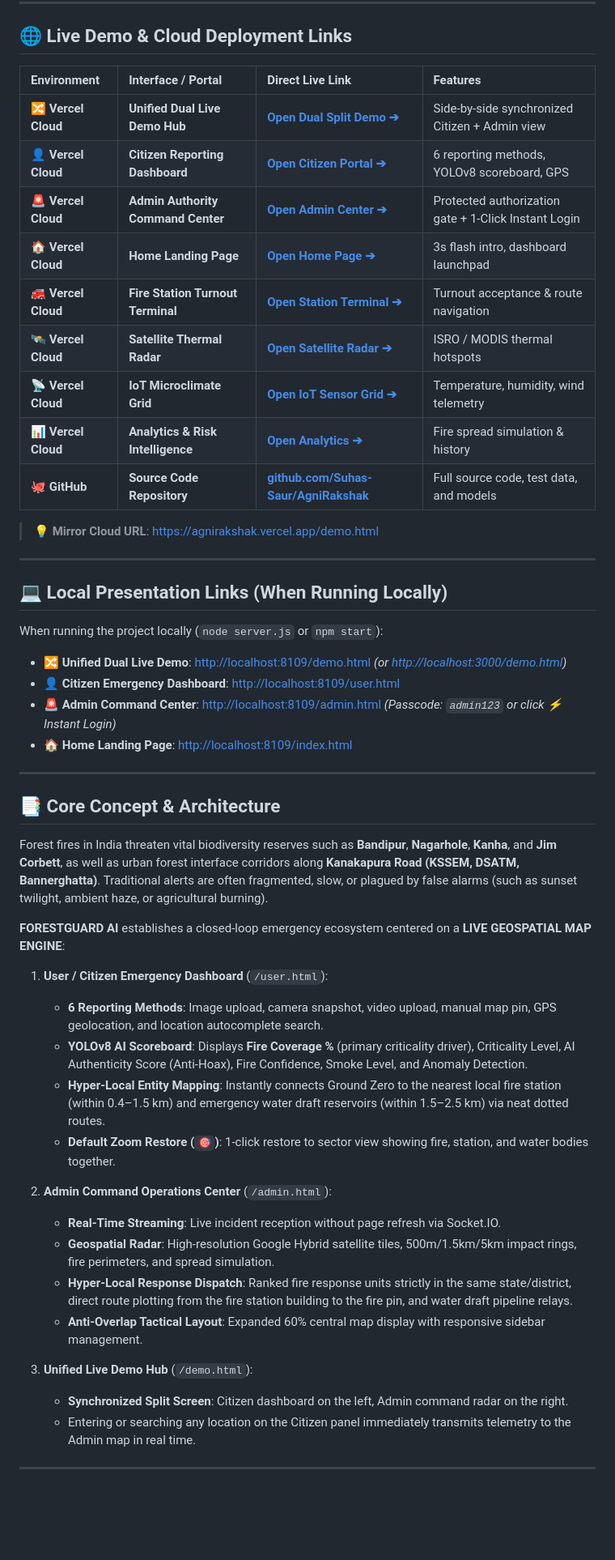
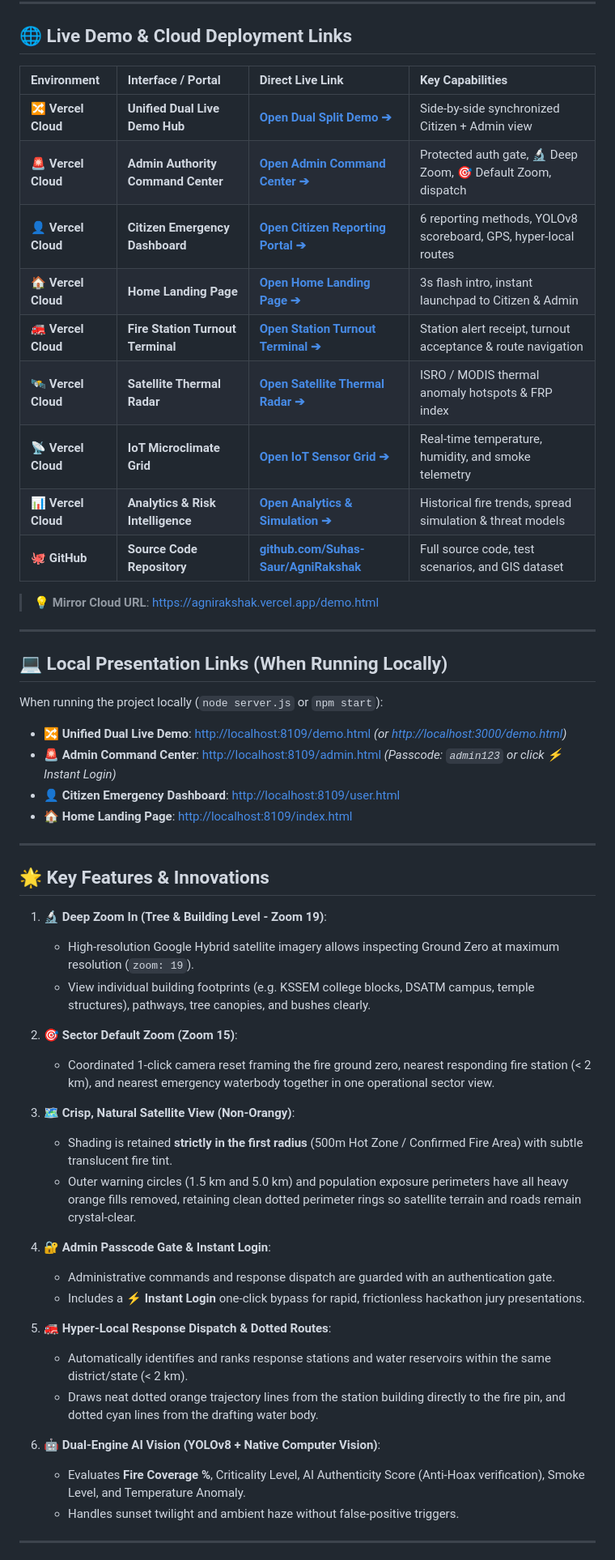
Before and after one commit to Anvation-CSE-2026/ANV26-AI-12-ForestGuard-AI-, a Markdown page: README.md, the part around one of its changes. Shown at 81% size. Drawn GitHub-style; blank space fills up the shorter version.

Commit message:
docs: update README with live demo links, deep zoom, and clean map architecture

```diff
--- a/README.md
+++ b/README.md
@@ -12,17 +12,17 @@
 
 ## 🌐 Live Demo & Cloud Deployment Links
 
-| Environment | Interface / Portal | Direct Live Link | Features |
+| Environment | Interface / Portal | Direct Live Link | Key Capabilities |
 | :--- | :--- | :--- | :--- |
 | 🔀 **Vercel Cloud** | **Unified Dual Live Demo Hub** | [**Open Dual Split Demo ➔**](https://agni-rakshak.vercel.app/demo.html) | Side-by-side synchronized Citizen + Admin view |
-| 👤 **Vercel Cloud** | **Citizen Reporting Dashboard** | [**Open Citizen Portal ➔**](https://agni-rakshak.vercel.app/user.html) | 6 reporting methods, YOLOv8 scoreboard, GPS |
-| 🚨 **Vercel Cloud** | **Admin Authority Command Center** | [**Open Admin Center ➔**](https://agni-rakshak.vercel.app/admin.html) | Protected authorization gate + 1-Click Instant Login |
-| 🏠 **Vercel Cloud** | **Home Landing Page** | [**Open Home Page ➔**](https://agni-rakshak.vercel.app) | 3s flash intro, dashboard launchpad |
-| 🚒 **Vercel Cloud** | **Fire Station Turnout Terminal** | [**Open Station Terminal ➔**](https://agni-rakshak.vercel.app/station.html) | Turnout acceptance & route navigation |
-| 🛰️ **Vercel Cloud** | **Satellite Thermal Radar** | [**Open Satellite Radar ➔**](https://agni-rakshak.vercel.app/satellite.html) | ISRO / MODIS thermal hotspots |
-| 📡 **Vercel Cloud** | **IoT Microclimate Grid** | [**Open IoT Sensor Grid ➔**](https://agni-rakshak.vercel.app/iot.html) | Temperature, humidity, wind telemetry |
-| 📊 **Vercel Cloud** | **Analytics & Risk Intelligence** | [**Open Analytics ➔**](https://agni-rakshak.vercel.app/analytics.html) | Fire spread simulation & history |
-| 🐙 **GitHub** | **Source Code Repository** | [**github.com/Suhas-Saur/AgniRakshak**](https://github.com/Suhas-Saur/AgniRakshak) | Full source code, test data, and models |
+| 🚨 **Vercel Cloud** | **Admin Authority Command Center** | [**Open Admin Command Center ➔**](https://agni-rakshak.vercel.app/admin.html) | Protected auth gate, 🔬 Deep Zoom, 🎯 Default Zoom, dispatch |
+| 👤 **Vercel Cloud** | **Citizen Emergency Dashboard** | [**Open Citizen Reporting Portal ➔**](https://agni-rakshak.vercel.app/user.html) | 6 reporting methods, YOLOv8 scoreboard, GPS, hyper-local routes |
+| 🏠 **Vercel Cloud** | **Home Landing Page** | [**Open Home Landing Page ➔**](https://agni-rakshak.vercel.app) | 3s flash intro, instant launchpad to Citizen & Admin |
+| 🚒 **Vercel Cloud** | **Fire Station Turnout Terminal** | [**Open Station Turnout Terminal ➔**](https://agni-rakshak.vercel.app/station.html) | Station alert receipt, turnout acceptance & route navigation |
+| 🛰️ **Vercel Cloud** | **Satellite Thermal Radar** | [**Open Satellite Thermal Radar ➔**](https://agni-rakshak.vercel.app/satellite.html) | ISRO / MODIS thermal anomaly hotspots & FRP index |
+| 📡 **Vercel Cloud** | **IoT Microclimate Grid** | [**Open IoT Sensor Grid ➔**](https://agni-rakshak.vercel.app/iot.html) | Real-time temperature, humidity, and smoke telemetry |
+| 📊 **Vercel Cloud** | **Analytics & Risk Intelligence** | [**Open Analytics & Simulation ➔**](https://agni-rakshak.vercel.app/analytics.html) | Historical fire trends, spread simulation & threat models |
+| 🐙 **GitHub** | **Source Code Repository** | [**github.com/Suhas-Saur/AgniRakshak**](https://github.com/Suhas-Saur/AgniRakshak) | Full source code, test scenarios, and GIS dataset |
 
 > 💡 **Mirror Cloud URL**: [https://agnirakshak.vercel.app/demo.html](https://agnirakshak.vercel.app/demo.html)
 
@@ -33,33 +33,36 @@
 When running the project locally (`node server.js` or `npm start`):
 
 - 🔀 **Unified Dual Live Demo**: [http://localhost:8109/demo.html](http://localhost:8109/demo.html) *(or [http://localhost:3000/demo.html](http://localhost:3000/demo.html))*
+- 🚨 **Admin Command Center**: [http://localhost:8109/admin.html](http://localhost:8109/admin.html) *(Passcode: `admin123` or click ⚡ Instant Login)*
 - 👤 **Citizen Emergency Dashboard**: [http://localhost:8109/user.html](http://localhost:8109/user.html)
-- 🚨 **Admin Command Center**: [http://localhost:8109/admin.html](http://localhost:8109/admin.html) *(Passcode: `admin123` or click ⚡ Instant Login)*
 - 🏠 **Home Landing Page**: [http://localhost:8109/index.html](http://localhost:8109/index.html)
 
 ---
 
-## 📑 Core Concept & Architecture
+## 🌟 Key Features & Innovations
 
-Forest fires in India threaten vital biodiversity reserves such as **Bandipur**, **Nagarhole**, **Kanha**, and **Jim Corbett**, as well as urban forest interface corridors along **Kanakapura Road (KSSEM, DSATM, Bannerghatta)**. Traditional alerts are often fragmented, slow, or plagued by false alarms (such as sunset twilight, ambient haze, or agricultural burning).
+1. **🔬 Deep Zoom In (Tree & Building Level - Zoom 19)**:
+   - High-resolution Google Hybrid satellite imagery allows inspecting Ground Zero at maximum resolution (`zoom: 19`).
+   - View individual building footprints (e.g. KSSEM college blocks, DSATM campus, temple structures), pathways, tree canopies, and bushes clearly.
 
-**FORESTGUARD AI** establishes a closed-loop emergency ecosystem centered on a **LIVE GEOSPATIAL MAP ENGINE**:
+2. **🎯 Sector Default Zoom (Zoom 15)**:
+   - Coordinated 1-click camera reset framing the fire ground zero, nearest responding fire station (< 2 km), and nearest emergency waterbody together in one operational sector view.
 
-1. **User / Citizen Emergency Dashboard** (`/user.html`):
-   - **6 Reporting Methods**: Image upload, camera snapshot, video upload, manual map pin, GPS geolocation, and location autocomplete search.
-   - **YOLOv8 AI Scoreboard**: Displays **Fire Coverage %** (primary criticality driver), Criticality Level, AI Authenticity Score (Anti-Hoax), Fire Confidence, Smoke Level, and Anomaly Detection.
-   - **Hyper-Local Entity Mapping**: Instantly connects Ground Zero to the nearest local fire station (within 0.4–1.5 km) and emergency water draft reservoirs (within 1.5–2.5 km) via neat dotted routes.
-   - **Default Zoom Restore (`🎯`)**: 1-click restore to sector view showing fire, station, and water bodies together.
+3. **🗺️ Crisp, Natural Satellite View (Non-Orangy)**:
+   - Shading is retained **strictly in the first radius** (500m Hot Zone / Confirmed Fire Area) with subtle translucent fire tint.
+   - Outer warning circles (1.5 km and 5.0 km) and population exposure perimeters have all heavy orange fills removed, retaining clean dotted perimeter rings so satellite terrain and roads remain crystal-clear.
 
-2. **Admin Command Operations Center** (`/admin.html`):
-   - **Real-Time Streaming**: Live incident reception without page refresh via Socket.IO.
-   - **Geospatial Radar**: High-resolution Google Hybrid satellite tiles, 500m/1.5km/5km impact rings, fire perimeters, and spread simulation.
-   - **Hyper-Local Response Dispatch**: Ranked fire response units strictly in the same state/district, direct route plotting from the fire station building to the fire pin, and water draft pipeline relays.
-   - **Anti-Overlap Tactical Layout**: Expanded 60% central map display with responsive sidebar management.
+4. **🔐 Admin Passcode Gate & Instant Login**:
+   - Administrative commands and response dispatch are guarded with an authentication gate.
+   - Includes a **⚡ Instant Login** one-click bypass for rapid, frictionless hackathon jury presentations.
 
-3. **Unified Live Demo Hub** (`/demo.html`):
-   - **Synchronized Split Screen**: Citizen dashboard on the left, Admin command radar on the right.
-   - Entering or searching any location on the Citizen panel immediately transmits telemetry to the Admin map in real time.
+5. **🚒 Hyper-Local Response Dispatch & Dotted Routes**:
+   - Automatically identifies and ranks response stations and water reservoirs within the same district/state (< 2 km).
+   - Draws neat dotted orange trajectory lines from the station building directly to the fire pin, and dotted cyan lines from the drafting water body.
+
+6. **🤖 Dual-Engine AI Vision (YOLOv8 + Native Computer Vision)**:
+   - Evaluates **Fire Coverage %**, Criticality Level, AI Authenticity Score (Anti-Hoax verification), Smoke Level, and Temperature Anomaly.
+   - Handles sunset twilight and ambient haze without false-positive triggers.
 
 ---
 
```
Also changed, not shown: other parts of README.md (+19 -20 lines).
